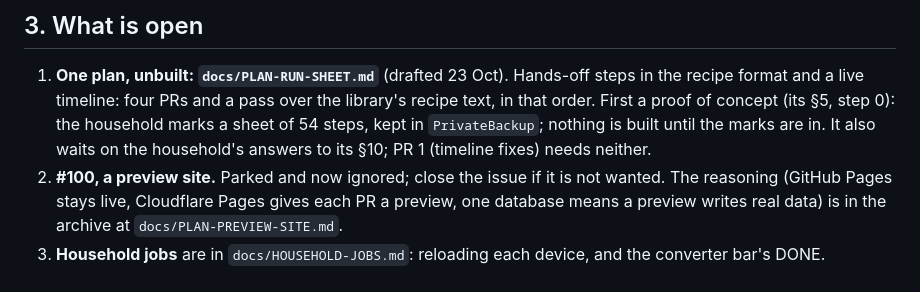
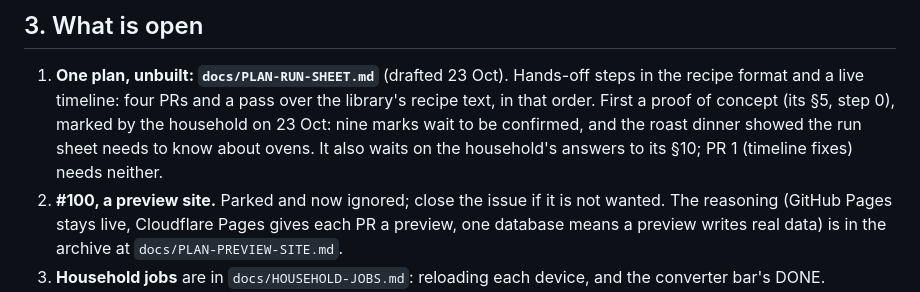
Before and after one commit to crispy-lettuce/RecipeFlowKeeper, a Markdown page: docs/STATUS.md, the part around the change. Rendered like a GitHub page.

```diff
--- a/docs/STATUS.md
+++ b/docs/STATUS.md
@@ -45,8 +45,8 @@ the Modernist style, + OTHER on the Planner, the converter reminder, the version
 ## 3. What is open
 
 1. **One plan, unbuilt: `docs/PLAN-RUN-SHEET.md`** (drafted 23 Oct). Hands-off steps in the recipe format and a live timeline:
-   four PRs and a pass over the library's recipe text, in that order. First a proof of concept (its §5, step 0): the household
-   marks a sheet of 54 steps, kept in `PrivateBackup`; nothing is built until the marks are in. It also waits on the household's
+   four PRs and a pass over the library's recipe text, in that order. First a proof of concept (its §5, step 0), marked by the
+   household on 23 Oct: nine marks wait to be confirmed, and the roast dinner showed the run sheet needs to know about ovens. It also waits on the household's
    answers to its §10; PR 1 (timeline fixes) needs neither.
 2. **#100, a preview site.** Parked and now ignored; close the issue if it is not wanted. The reasoning (GitHub Pages stays live,
    Cloudflare Pages gives each PR a preview, one database means a preview writes real data) is in the archive at
```
Also changed, not shown: docs/PLAN-RUN-SHEET.md (+38 -1 lines).
